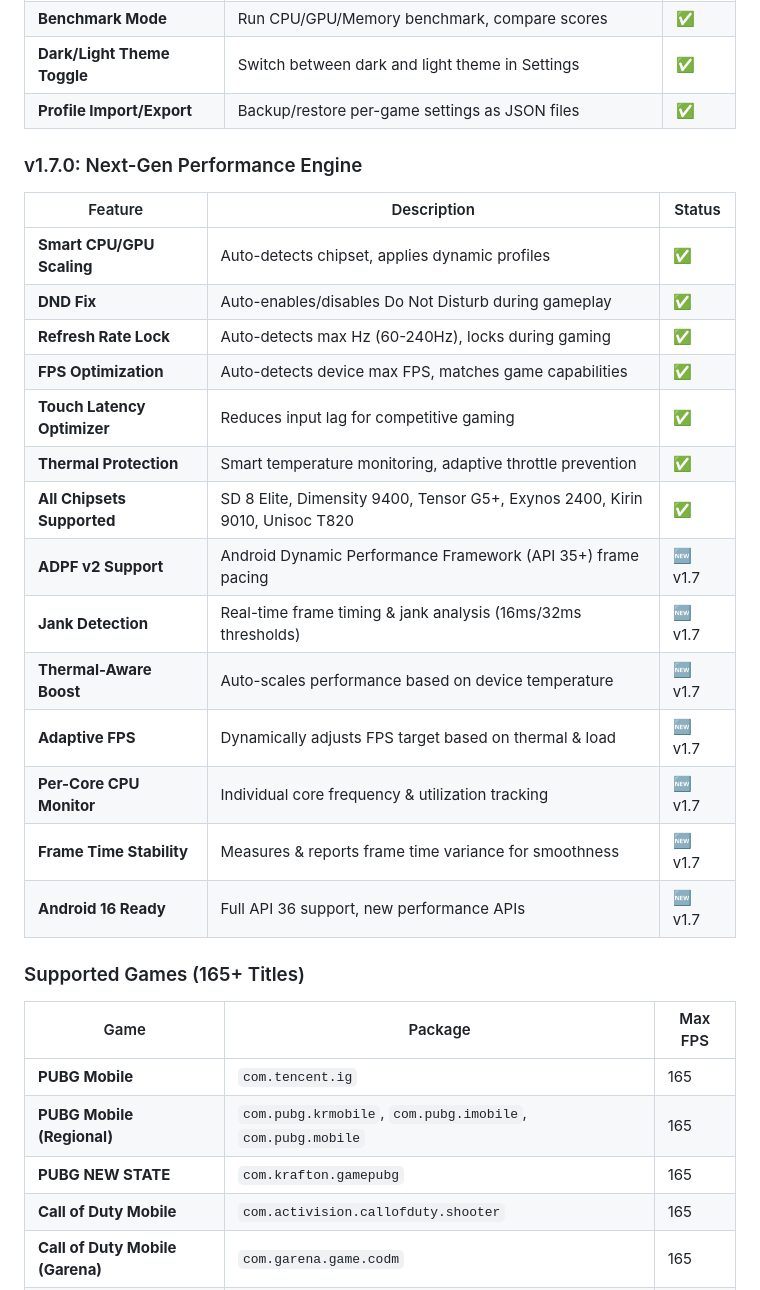
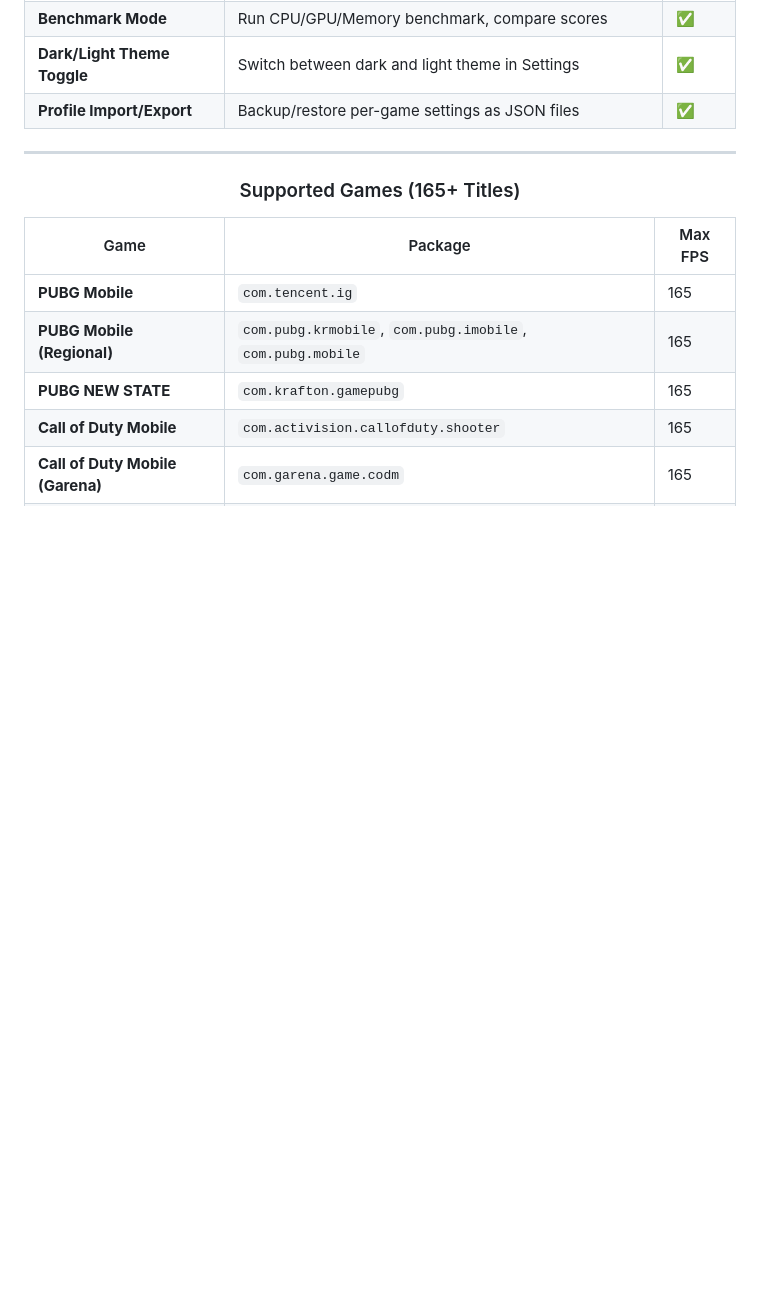
Before and after one commit to willygailo/Game-Launcher, a Markdown page: README.md, the part around one of its changes. Rendered like a GitHub page; blank space fills up the shorter version.

```diff
--- a/README.md
+++ b/README.md
@@ -107,24 +110,11 @@
 | **Dark/Light Theme Toggle** | Switch between dark and light theme in Settings | ✅ |
 | **Profile Import/Export** | Backup/restore per-game settings as JSON files | ✅ |
 
-### v1.7.0: Next-Gen Performance Engine
+</div>
 
-| Feature | Description | Status |
-|---------|-------------|--------|
-| **Smart CPU/GPU Scaling** | Auto-detects chipset, applies dynamic profiles | ✅ |
-| **DND Fix** | Auto-enables/disables Do Not Disturb during gameplay | ✅ |
-| **Refresh Rate Lock** | Auto-detects max Hz (60-240Hz), locks during gaming | ✅ |
-| **FPS Optimization** | Auto-detects device max FPS, matches game capabilities | ✅ |
-| **Touch Latency Optimizer** | Reduces input lag for competitive gaming | ✅ |
-| **Thermal Protection** | Smart temperature monitoring, adaptive throttle prevention | ✅ |
-| **All Chipsets Supported** | SD 8 Elite, Dimensity 9400, Tensor G5+, Exynos 2400, Kirin 9010, Unisoc T820 | ✅ |
-| **ADPF v2 Support** | Android Dynamic Performance Framework (API 35+) frame pacing | 🆕 v1.7 |
-| **Jank Detection** | Real-time frame timing & jank analysis (16ms/32ms thresholds) | 🆕 v1.7 |
-| **Thermal-Aware Boost** | Auto-scales performance based on device temperature | 🆕 v1.7 |
-| **Adaptive FPS** | Dynamically adjusts FPS target based on thermal & load | 🆕 v1.7 |
-| **Per-Core CPU Monitor** | Individual core frequency & utilization tracking | 🆕 v1.7 |
-| **Frame Time Stability** | Measures & reports frame time variance for smoothness | 🆕 v1.7 |
-| **Android 16 Ready** | Full API 36 support, new performance APIs | 🆕 v1.7 |
+---
+
+<div align="center">
 
 ### Supported Games (165+ Titles)
 
```
Also changed, not shown: other parts of README.md (+77 -40 lines).
